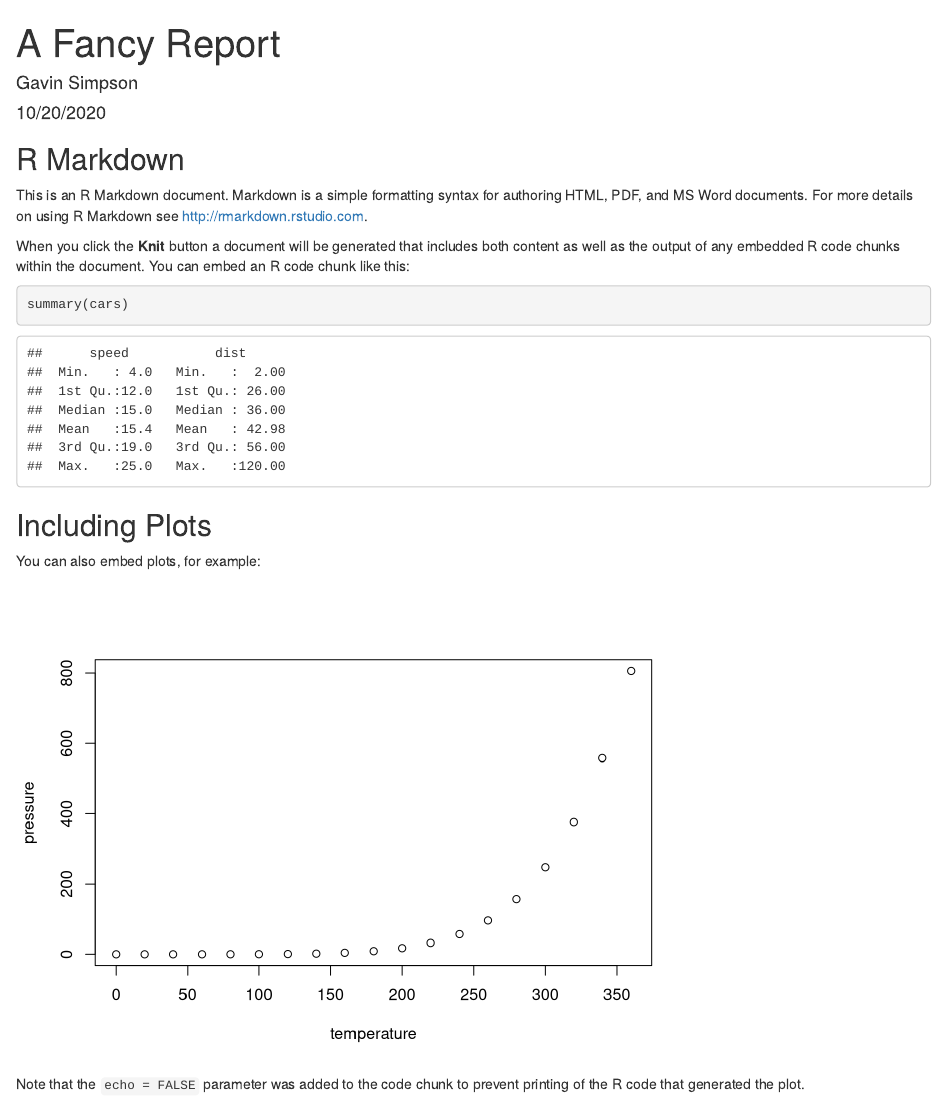
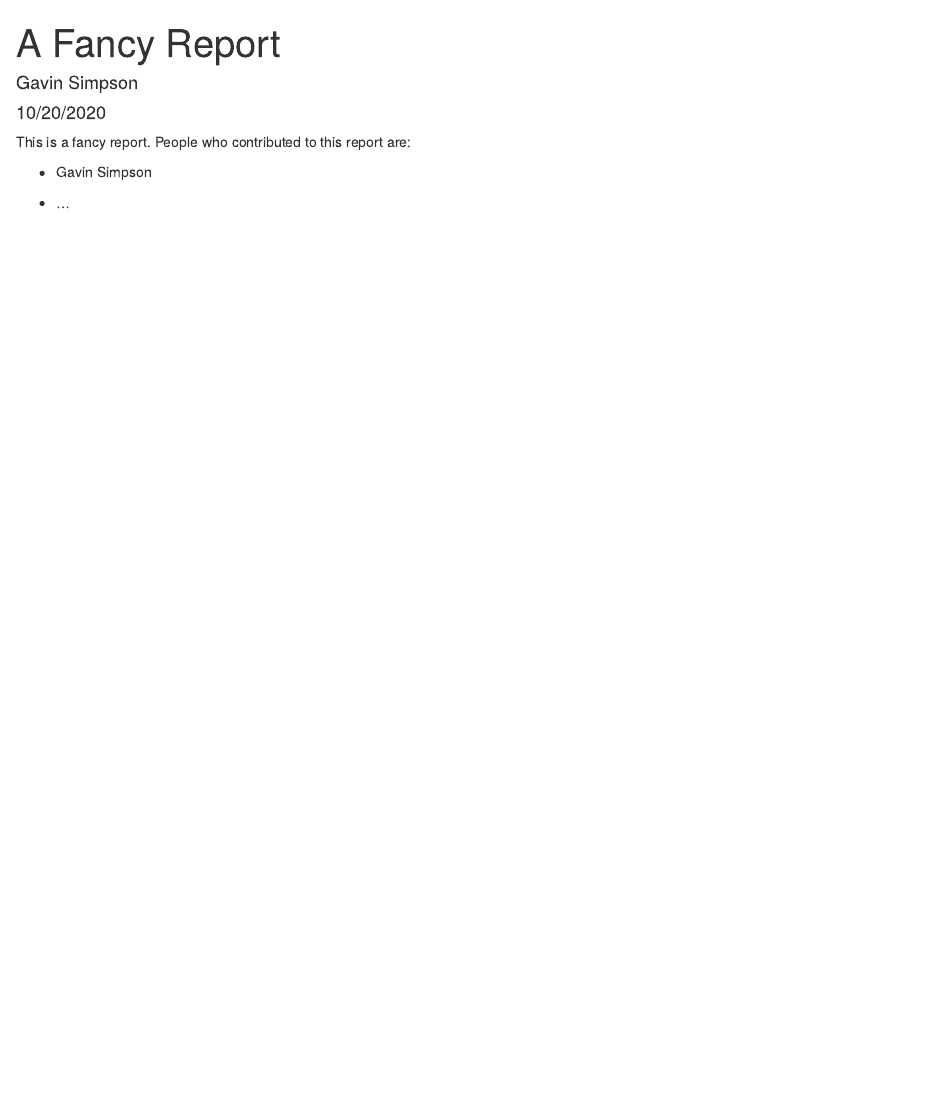
Before and after one commit to jsgs843/version-control, an R Markdown document (report.Rmd): the page in a window 1100 px wide, from its top. Rendered offline with R 4.5, knitr and Pandoc, with nearby package versions.

Commit message:
tweak the report

````diff
--- a/report.Rmd
+++ b/report.Rmd
@@ -9,22 +9,8 @@ output: html_document
 knitr::opts_chunk$set(echo = TRUE)
 ```
 
-## R Markdown
+This is a fancy report. People who contributed to this report are:
 
-This is an R Markdown document. Markdown is a simple formatting syntax for authoring HTML, PDF, and MS Word documents. For more details on using R Markdown see <http://rmarkdown.rstudio.com>.
+* Gavin Simpson
 
-When you click the **Knit** button a document will be generated that includes both content as well as the output of any embedded R code chunks within the document. You can embed an R code chunk like this:
-
-```{r cars}
-summary(cars)
-```
-
-## Including Plots
-
-You can also embed plots, for example:
-
-```{r pressure, echo=FALSE}
-plot(pressure)
-```
-
-Note that the `echo = FALSE` parameter was added to the code chunk to prevent printing of the R code that generated the plot.
+* ...
````
